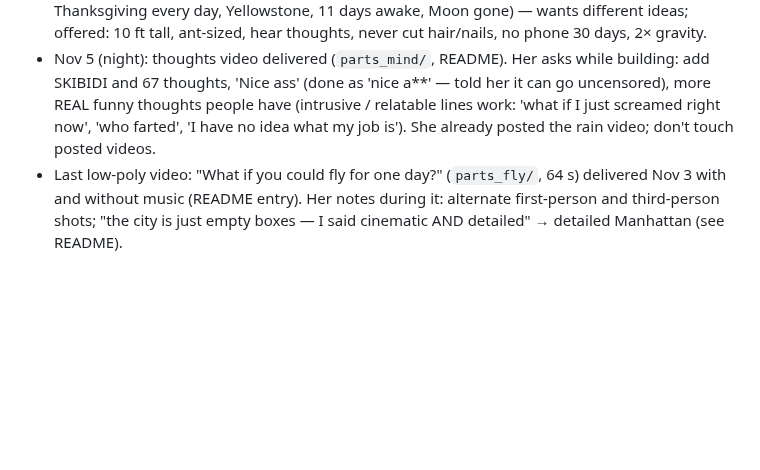
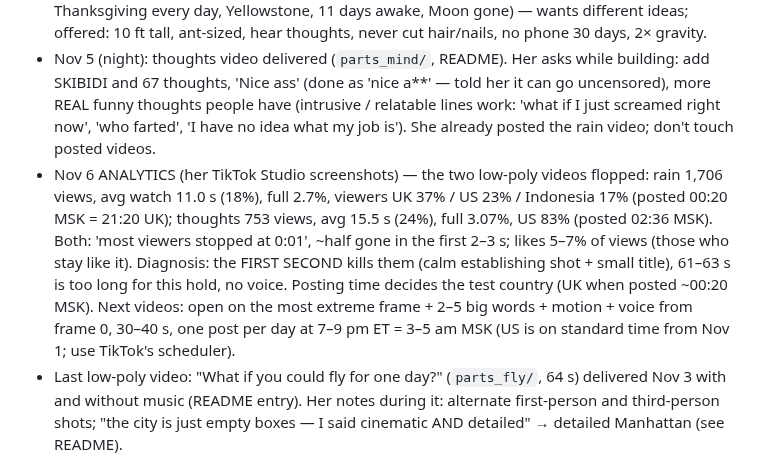
Before and after one commit to nsumn/Nastya, a Markdown page: earthstop/HANDOFF.md, the part around the change. Drawn GitHub-style; blank space fills up the shorter version.

```diff
--- a/earthstop/HANDOFF.md
+++ b/earthstop/HANDOFF.md
@@ -18,6 +18,7 @@ Branch: `claude/what-if-video-ideas-nmv78w` (repo `nsumn/Nastya`) — the CURREN
 - Nov 5 (later): she asked for "What if it never stopped raining?" — first cinematic, then "в нашем обычном стиле, пока остаемся в What if" → classic low-poly engine (`parts_rain/`, README entry), 64 s, captions + Lumean music/SFX. So for now the channel stays on What-if videos in the usual style; Blender shorts are an option, not the default.
 - Nov 5: rain video delivered (she: "хорошее качество!"). Her rule: NO "MODEL" word in videos any more (HUD/labels/captions). She rejected the next topic list (Thanksgiving table, Thanksgiving every day, Yellowstone, 11 days awake, Moon gone) — wants different ideas; offered: 10 ft tall, ant-sized, hear thoughts, never cut hair/nails, no phone 30 days, 2× gravity.
 - Nov 5 (night): thoughts video delivered (`parts_mind/`, README). Her asks while building: add SKIBIDI and 67 thoughts, 'Nice ass' (done as 'nice a**' — told her it can go uncensored), more REAL funny thoughts people have (intrusive / relatable lines work: 'what if I just screamed right now', 'who farted', 'I have no idea what my job is'). She already posted the rain video; don't touch posted videos.
+- Nov 6 ANALYTICS (her TikTok Studio screenshots) — the two low-poly videos flopped: rain 1,706 views, avg watch 11.0 s (18%), full 2.7%, viewers UK 37% / US 23% / Indonesia 17% (posted 00:20 MSK = 21:20 UK); thoughts 753 views, avg 15.5 s (24%), full 3.07%, US 83% (posted 02:36 MSK). Both: 'most viewers stopped at 0:01', ~half gone in the first 2–3 s; likes 5–7% of views (those who stay like it). Diagnosis: the FIRST SECOND kills them (calm establishing shot + small title), 61–63 s is too long for this hold, no voice. Posting time decides the test country (UK when posted ~00:20 MSK). Next videos: open on the most extreme frame + 2–5 big words + motion + voice from frame 0, 30–40 s, one post per day at 7–9 pm ET = 3–5 am MSK (US is on standard time from Nov 1; use TikTok's scheduler).
 - Last low-poly video: "What if you could fly for one day?" (`parts_fly/`, 64 s) delivered Nov 3 with and without music (README entry). Her notes during it: alternate first-person and third-person shots; "the city is just empty boxes — I said cinematic AND detailed" → detailed Manhattan (see README).
 
 ## Latest (Nov 2): back to the body formula — "What if you stopped showering for a month?" (`parts_shower/`)
```
Also changed, not shown: earthstop/CLAUDE.md (+1 -1 lines).
